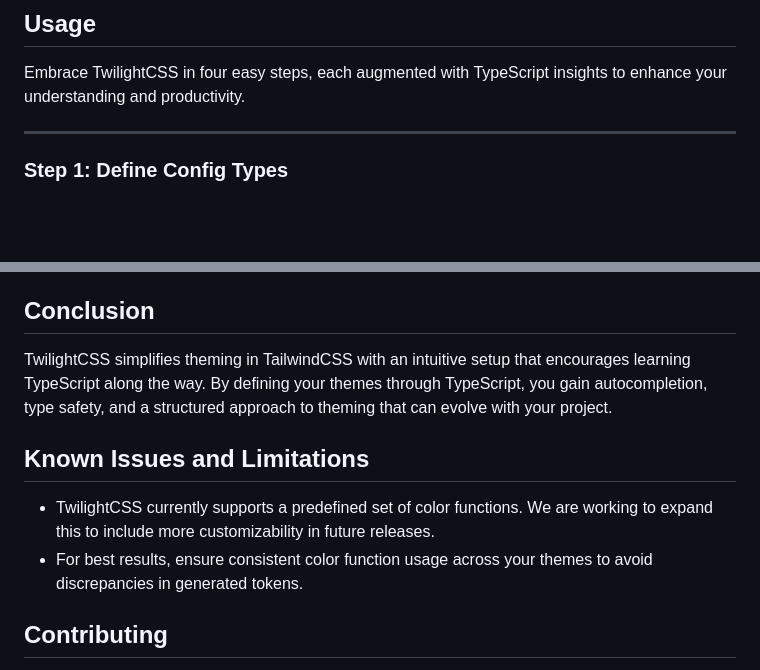
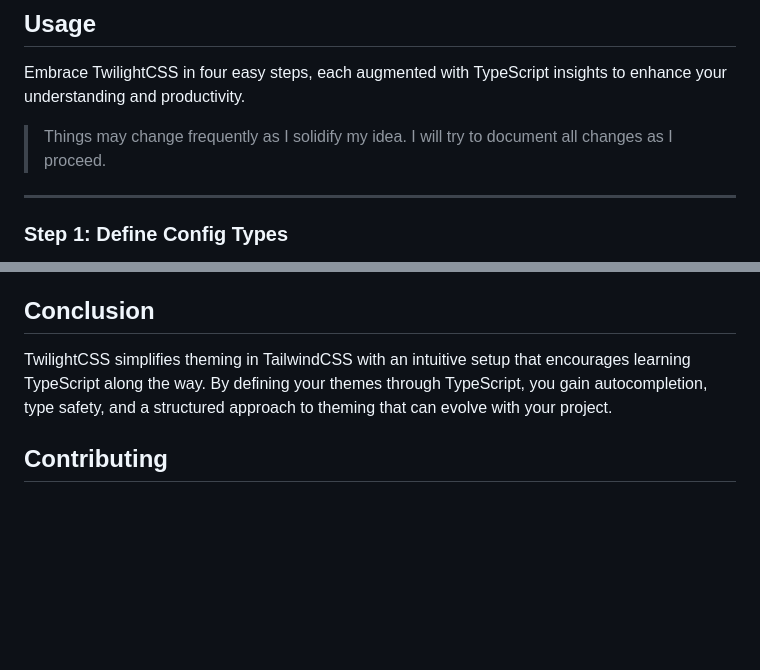
Before and after one commit to blazeshomida/twilightcss, a Markdown page: README.md, 2 parts joined by grey strips. GitHub-like rendering; blank space fills up the shorter version.

```diff
--- a/README.md
+++ b/README.md
@@ -9,6 +9,8 @@ TwilightCSS brings a simple yet powerful theming solution to TailwindCSS, design
 ## Usage
 
 Embrace TwilightCSS in four easy steps, each augmented with TypeScript insights to enhance your understanding and productivity.
+
+> Things may change frequently as I solidify my idea. I will try to document all changes as I proceed.
 
 ---
 
@@ -118,11 +120,6 @@ export default {
 
 TwilightCSS simplifies theming in TailwindCSS with an intuitive setup that encourages learning TypeScript along the way. By defining your themes through TypeScript, you gain autocompletion, type safety, and a structured approach to theming that can evolve with your project.
 
-## Known Issues and Limitations
-
-- TwilightCSS currently supports a predefined set of color functions. We are working to expand this to include more customizability in future releases.
-- For best results, ensure consistent color function usage across your themes to avoid discrepancies in generated tokens.
-
 ## Contributing
 
 We welcome contributions to TwilightCSS! Whether it's reporting a bug, suggesting a feature, or submitting a pull request, every contribution is valuable to us.
```
Also changed, not shown: other parts of README.md (+2 -2 lines), 1 other file.
